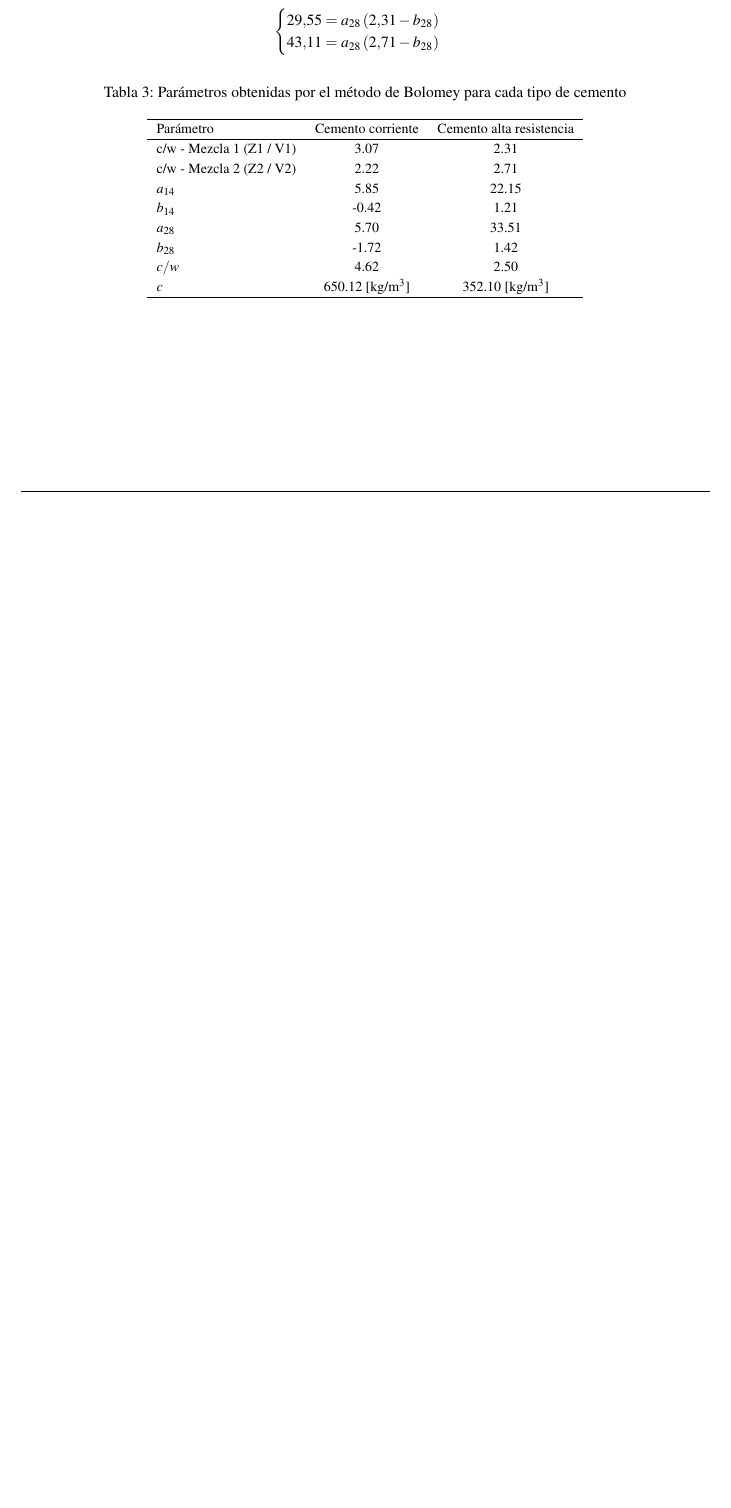
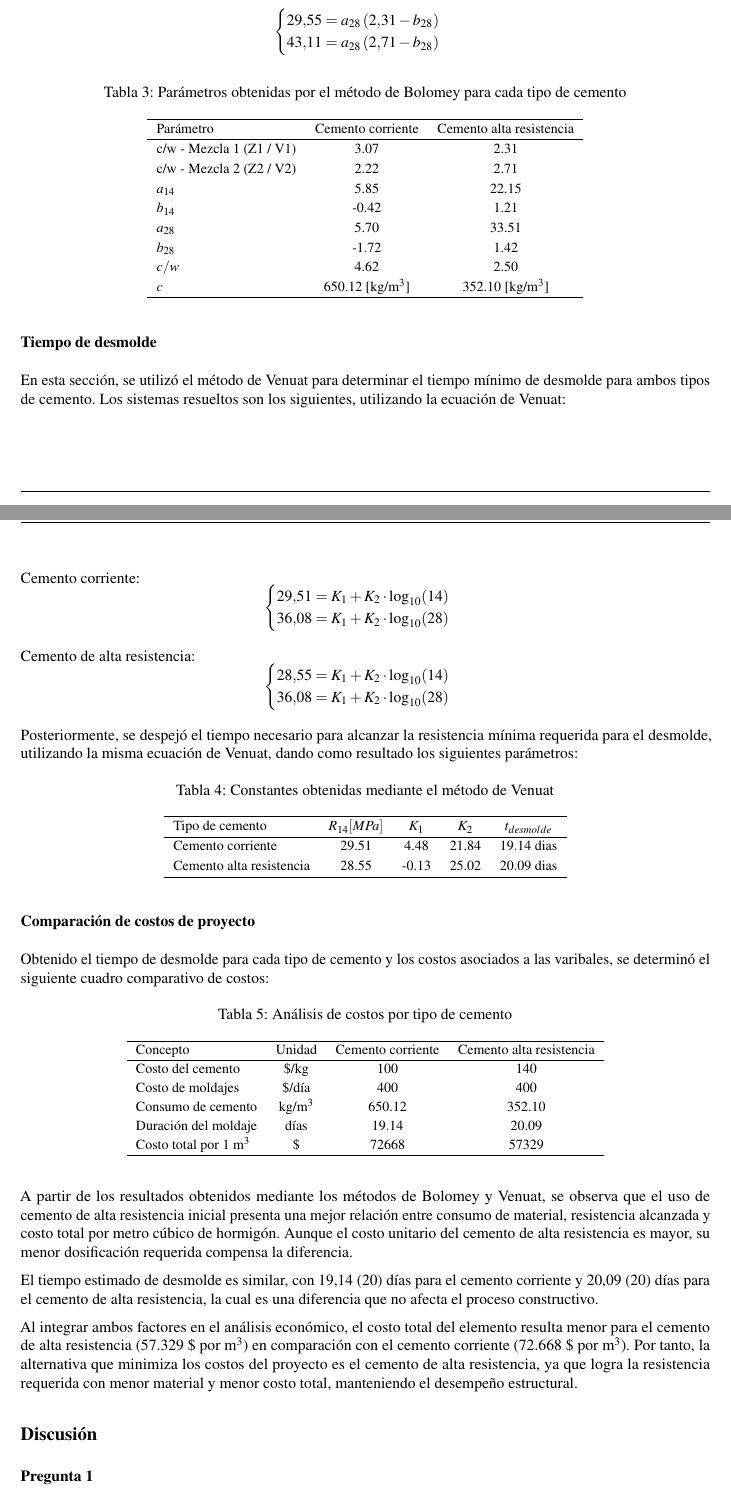
Before and after one commit to Felipevic/TALLER_3_TH, a LaTeX document (INFORME/informe.tex, which reads INFORME/resul.tex): part of page 9 of 9 before the commit and two parts of pages 9 and 10 of 11 after it, the two joined at a grey line, cut so that both start at the same text, the shorter picture padded with empty space. Compiled offline with pdfLaTeX.

Commit message:
avance discusion

```diff
--- a/INFORME/resul.tex
+++ b/INFORME/resul.tex
@@ -305,3 +304,71 @@ $c/w$ & 4.62 & 2.50 \\
 $c$ & 650.12 [kg/m$^3$] & 352.10 [kg/m$^3$] \\ \hline
 \end{tabular}
 \end{table}
+
+\subsubsection*{Tiempo de desmolde}
+
+En esta sección, se utilizó el método de Venuat para determinar el tiempo mínimo de desmolde para ambos tipos de cemento. Los sistemas resueltos son los siguientes, utilizando la ecuación de Venuat:
+
+Cemento corriente:
+\[
+\begin{cases}
+29.51 = K_1 + K_2 \cdot \log_{10}(14) \\
+36.08 = K_1 + K_2 \cdot \log_{10}(28)
+\end{cases}
+\]
+
+Cemento de alta resistencia:
+\[
+\begin{cases}
+28.55 = K_1 + K_2 \cdot \log_{10}(14) \\
+36.08 = K_1 + K_2 \cdot \log_{10}(28)
+\end{cases}
+\]
+
+Posteriormente, se despejó el tiempo necesario para alcanzar la resistencia mínima requerida para el desmolde, utilizando la misma ecuación de Venuat, dando como resultado los siguientes parámetros:
+
+\begin{table}[H]
+\centering
+\caption{Constantes obtenidas mediante el método de Venuat}
+\renewcommand{\arraystretch}{1.15}
+\small
+\begin{tabular}{lcccc}
+\hline
+Tipo de cemento & $R_{14} [MPa]$ & $K_1$ & $K_2$ & $t_{desmolde}$ \\ \hline
+Cemento corriente & 29.51 & 4.48 & 21.84 & 19.14 dias \\
+Cemento alta resistencia & 28.55 & -0.13 & 25.02 & 20.09 dias\\ \hline
+\end{tabular}
+\end{table}
+
+\subsubsection*{Comparación de costos de proyecto}
+
+Obtenido el tiempo de desmolde para cada tipo de cemento y los costos asociados a las varibales, se determinó el siguiente cuadro comparativo de costos:
+
+\begin{table}[H]
+\centering
+\caption{Análisis de costos por tipo de cemento}
+\renewcommand{\arraystretch}{1.1}
+\small
+\begin{tabular}{lcccc}
+\hline
+Concepto & Unidad & Cemento corriente & Cemento alta resistencia \\ \hline
+Costo del cemento & \$/kg & 100 & 140 \\
+Costo de moldajes & \$/día & 400 & 400 \\
+Consumo de cemento & kg/m$^3$ & 650.12 & 352.10 \\
+Duración del moldaje & días & 19.14 & 20.09 \\
+Costo total por 1 m$^3$ & \$ & 72668 & 57329 \\ \hline
+\end{tabular}
+\end{table}
+
+A partir de los resultados obtenidos mediante los métodos de Bolomey y Venuat, se observa que el uso de cemento de alta resistencia inicial presenta una mejor relación entre consumo de material, resistencia alcanzada y costo total por metro cúbico de hormigón.
+Aunque el costo unitario del cemento de alta resistencia es mayor, su menor dosificación requerida compensa la diferencia.
+
+El tiempo estimado de desmolde es similar, con 19,14 (20) días para el cemento corriente y 20,09 (20) días para el cemento de alta resistencia, la cual es una diferencia que no afecta el proceso constructivo.
+
+Al integrar ambos factores en el análisis económico, el costo total del elemento resulta menor para el cemento de alta resistencia (57.329 \$ por m$^3$) en comparación con el cemento corriente (72.668 \$ por m$^3$).
+Por tanto, la alternativa que minimiza los costos del proyecto es el cemento de alta resistencia, ya que logra la resistencia requerida con menor material y menor costo total, manteniendo el desempeño estructural.
+
+\subsection*{Discusión}
+
+\subsubsection*{Pregunta 1}
+La velocidad de colocación influye directamente en la distribución de la presión lateral del hormigón fresco. Cuando la colocación es rápida, el hormigón no alcanza a fraguar en las capas de abajo, generando una pseudo presión hidrostática sobre los moldajes. En cambio, una colocación lenta permite que las primeras capas se endurezcan, reduciendo los esfuerzos laterales. El bombeo continuo o el vertido en capas controladas pueden modificar esta distribución, siendo el vibrado interno un factor adicional que puede aumentar la presión lateral al reducir la viscosidad del material.
```
Also changed, not shown: INFORME/informe.pdf, INFORME/resul.tex (29 more changed lines), 8 other files.
